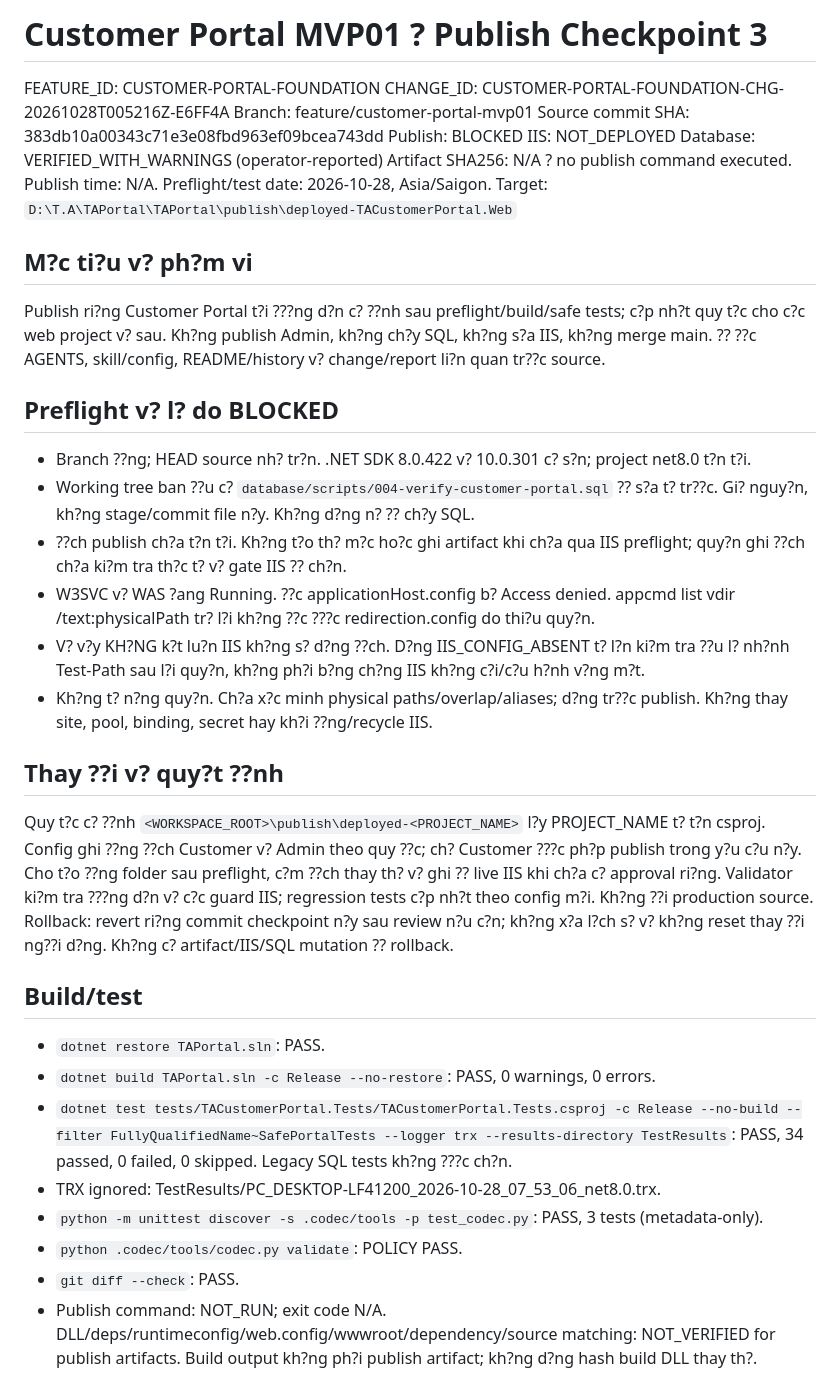
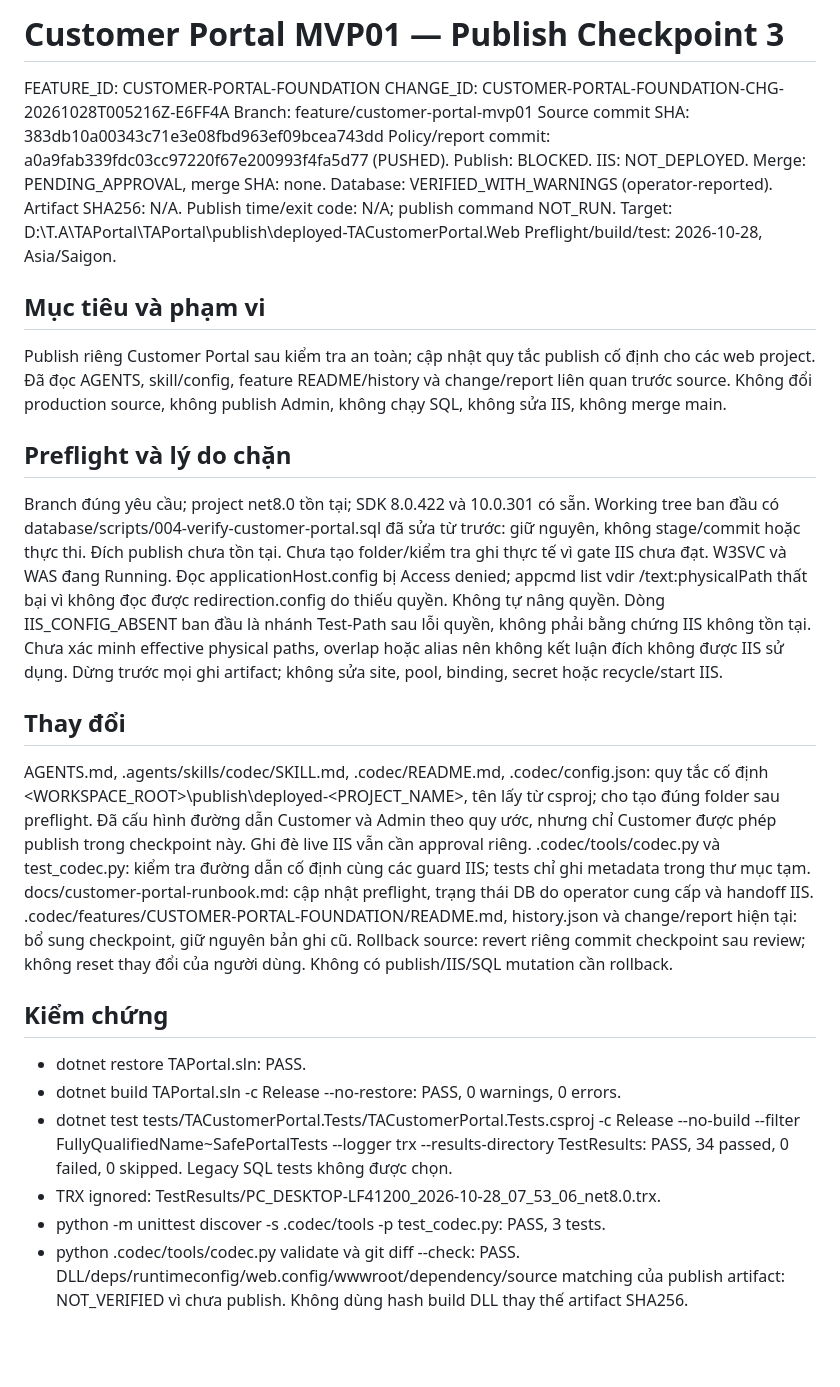
Before and after one commit to nguyenduc216/TAPortal, a Markdown page: .codec/changes/CUSTOMER-PORTAL-FOUNDATION-CHG-20261028T005216Z-E6FF4A.md, the part around one of its changes. GitHub-like rendering; blank space fills up the shorter version.

Commit message:
Fix Vietnamese checkpoint report encoding and record delivery

```diff
--- a/.codec/changes/CUSTOMER-PORTAL-FOUNDATION-CHG-20261028T005216Z-E6FF4A.md
+++ b/.codec/changes/CUSTOMER-PORTAL-FOUNDATION-CHG-20261028T005216Z-E6FF4A.md
@@ -1,38 +1,37 @@
-# Customer Portal MVP01 ? Publish Checkpoint 3
+# Customer Portal MVP01 — Publish Checkpoint 3
 
 FEATURE_ID: CUSTOMER-PORTAL-FOUNDATION
 CHANGE_ID: CUSTOMER-PORTAL-FOUNDATION-CHG-20261028T005216Z-E6FF4A
 Branch: feature/customer-portal-mvp01
 Source commit SHA: 383db10a00343c71e3e08fbd963ef09bcea743dd
-Publish: BLOCKED
-IIS: NOT_DEPLOYED
-Database: VERIFIED_WITH_WARNINGS (operator-reported)
-Artifact SHA256: N/A ? no publish command executed.
-Publish time: N/A. Preflight/test date: 2026-10-28, Asia/Saigon.
-Target: `D:\T.A\TAPortal\TAPortal\publish\deployed-TACustomerPortal.Web`
+Policy/report commit: a0a9fab339fdc03cc97220f67e200993f4fa5d77 (PUSHED).
+Publish: BLOCKED. IIS: NOT_DEPLOYED. Merge: PENDING_APPROVAL, merge SHA: none.
+Database: VERIFIED_WITH_WARNINGS (operator-reported).
+Artifact SHA256: N/A. Publish time/exit code: N/A; publish command NOT_RUN.
+Target: D:\T.A\TAPortal\TAPortal\publish\deployed-TACustomerPortal.Web
+Preflight/build/test: 2026-10-28, Asia/Saigon.
 
-## M?c ti?u v? ph?m vi
-Publish ri?ng Customer Portal t?i ???ng d?n c? ??nh sau preflight/build/safe tests; c?p nh?t quy t?c cho c?c web project v? sau. Kh?ng publish Admin, kh?ng ch?y SQL, kh?ng s?a IIS, kh?ng merge main. ?? ??c AGENTS, skill/config, README/history v? change/report li?n quan tr??c source.
+## Mục tiêu và phạm vi
+Publish riêng Customer Portal sau kiểm tra an toàn; cập nhật quy tắc publish cố định cho các web project. Đã đọc AGENTS, skill/config, feature README/history và change/report liên quan trước source. Không đổi production source, không publish Admin, không chạy SQL, không sửa IIS, không merge main.
 
-## Preflight v? l? do BLOCKED
-- Branch ??ng; HEAD source nh? tr?n. .NET SDK 8.0.422 v? 10.0.301 c? s?n; project net8.0 t?n t?i.
-- Working tree ban ??u c? `database/scripts/004-verify-customer-portal.sql` ?? s?a t? tr??c. Gi? nguy?n, kh?ng stage/commit file n?y. Kh?ng d?ng n? ?? ch?y SQL.
-- ??ch publish ch?a t?n t?i. Kh?ng t?o th? m?c ho?c ghi artifact khi ch?a qua IIS preflight; quy?n ghi ??ch ch?a ki?m tra th?c t? v? gate IIS ?? ch?n.
-- W3SVC v? WAS ?ang Running. ??c applicationHost.config b? Access denied. appcmd list vdir /text:physicalPath tr? l?i kh?ng ??c ???c redirection.config do thi?u quy?n.
-- V? v?y KH?NG k?t lu?n IIS kh?ng s? d?ng ??ch. D?ng IIS_CONFIG_ABSENT t? l?n ki?m tra ??u l? nh?nh Test-Path sau l?i quy?n, kh?ng ph?i b?ng ch?ng IIS kh?ng c?i/c?u h?nh v?ng m?t.
-- Kh?ng t? n?ng quy?n. Ch?a x?c minh physical paths/overlap/aliases; d?ng tr??c publish. Kh?ng thay site, pool, binding, secret hay kh?i ??ng/recycle IIS.
+## Preflight và lý do chặn
+Branch đúng yêu cầu; project net8.0 tồn tại; SDK 8.0.422 và 10.0.301 có sẵn. Working tree ban đầu có database/scripts/004-verify-customer-portal.sql đã sửa từ trước: giữ nguyên, không stage/commit hoặc thực thi.
+Đích publish chưa tồn tại. Chưa tạo folder/kiểm tra ghi thực tế vì gate IIS chưa đạt. W3SVC và WAS đang Running. Đọc applicationHost.config bị Access denied; appcmd list vdir /text:physicalPath thất bại vì không đọc được redirection.config do thiếu quyền. Không tự nâng quyền.
+Dòng IIS_CONFIG_ABSENT ban đầu là nhánh Test-Path sau lỗi quyền, không phải bằng chứng IIS không tồn tại. Chưa xác minh effective physical paths, overlap hoặc alias nên không kết luận đích không được IIS sử dụng. Dừng trước mọi ghi artifact; không sửa site, pool, binding, secret hoặc recycle/start IIS.
 
-## Thay ??i v? quy?t ??nh
-Quy t?c c? ??nh `<WORKSPACE_ROOT>\publish\deployed-<PROJECT_NAME>` l?y PROJECT_NAME t? t?n csproj. Config ghi ??ng ??ch Customer v? Admin theo quy ??c; ch? Customer ???c ph?p publish trong y?u c?u n?y. Cho t?o ??ng folder sau preflight, c?m ??ch thay th? v? ghi ?? live IIS khi ch?a c? approval ri?ng. Validator ki?m tra ???ng d?n v? c?c guard IIS; regression tests c?p nh?t theo config m?i. Kh?ng ??i production source.
-Rollback: revert ri?ng commit checkpoint n?y sau review n?u c?n; kh?ng x?a l?ch s? v? kh?ng reset thay ??i ng??i d?ng. Kh?ng c? artifact/IIS/SQL mutation ?? rollback.
+## Thay đổi
+AGENTS.md, .agents/skills/codec/SKILL.md, .codec/README.md, .codec/config.json: quy tắc cố định <WORKSPACE_ROOT>\publish\deployed-<PROJECT_NAME>, tên lấy từ csproj; cho tạo đúng folder sau preflight. Đã cấu hình đường dẫn Customer và Admin theo quy ước, nhưng chỉ Customer được phép publish trong checkpoint này. Ghi đè live IIS vẫn cần approval riêng.
+.codec/tools/codec.py và test_codec.py: kiểm tra đường dẫn cố định cùng các guard IIS; tests chỉ ghi metadata trong thư mục tạm.
+docs/customer-portal-runbook.md: cập nhật preflight, trạng thái DB do operator cung cấp và handoff IIS.
+.codec/features/CUSTOMER-PORTAL-FOUNDATION/README.md, history.json và change/report hiện tại: bổ sung checkpoint, giữ nguyên bản ghi cũ.
+Rollback source: revert riêng commit checkpoint sau review; không reset thay đổi của người dùng. Không có publish/IIS/SQL mutation cần rollback.
 
-## Build/test
-- `dotnet restore TAPortal.sln`: PASS.
-- `dotnet build TAPortal.sln -c Release --no-restore`: PASS, 0 warnings, 0 errors.
-- `dotnet test tests/TACustomerPortal.Tests/TACustomerPortal.Tests.csproj -c Release --no-build --filter FullyQualifiedName~SafePortalTests --logger trx --results-directory TestResults`: PASS, 34 passed, 0 failed, 0 skipped. Legacy SQL tests kh?ng ???c ch?n.
+## Kiểm chứng
+- dotnet restore TAPortal.sln: PASS.
+- dotnet build TAPortal.sln -c Release --no-restore: PASS, 0 warnings, 0 errors.
+- dotnet test tests/TACustomerPortal.Tests/TACustomerPortal.Tests.csproj -c Release --no-build --filter FullyQualifiedName~SafePortalTests --logger trx --results-directory TestResults: PASS, 34 passed, 0 failed, 0 skipped. Legacy SQL tests không được chọn.
 - TRX ignored: TestResults/PC_DESKTOP-LF41200_2026-10-28_07_53_06_net8.0.trx.
-- `python -m unittest discover -s .codec/tools -p test_codec.py`: PASS, 3 tests (metadata-only).
-- `python .codec/tools/codec.py validate`: POLICY PASS.
-- `git diff --check`: PASS.
-- Publish command: NOT_RUN; exit code N/A. DLL/deps/runtimeconfig/web.config/wwwroot/dependency/source matching: NOT_VERIFIED for publish artifacts. Build output kh?ng ph?i publish artifact; kh?ng d?ng hash build DLL thay th?.
+- python -m unittest discover -s .codec/tools -p test_codec.py: PASS, 3 tests.
+- python .codec/tools/codec.py validate và git diff --check: PASS.
+DLL/deps/runtimeconfig/web.config/wwwroot/dependency/source matching của publish artifact: NOT_VERIFIED vì chưa publish. Không dùng hash build DLL thay thế artifact SHA256.
 
```
Also changed, not shown: other parts of .codec/changes/CUSTOMER-PORTAL-FOUNDATION-CHG-20261028T005216Z-E6FF4A.md (+5 -20 lines), .codec/reports/CUSTOMER-PORTAL-FOUNDATION-CHG-20261028T005216Z-E6FF4A.md (+31 -47 lines).
